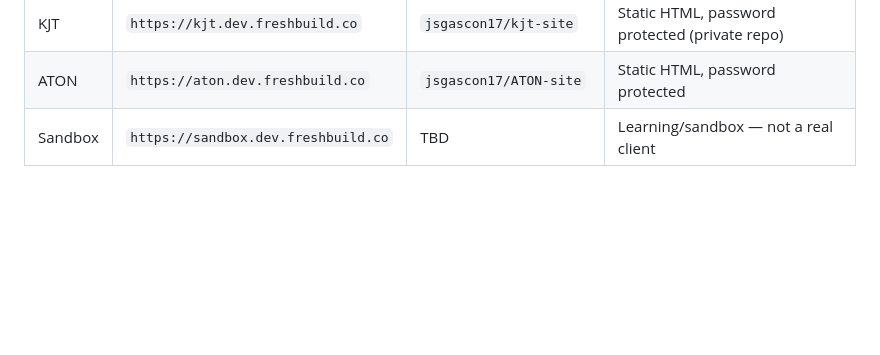
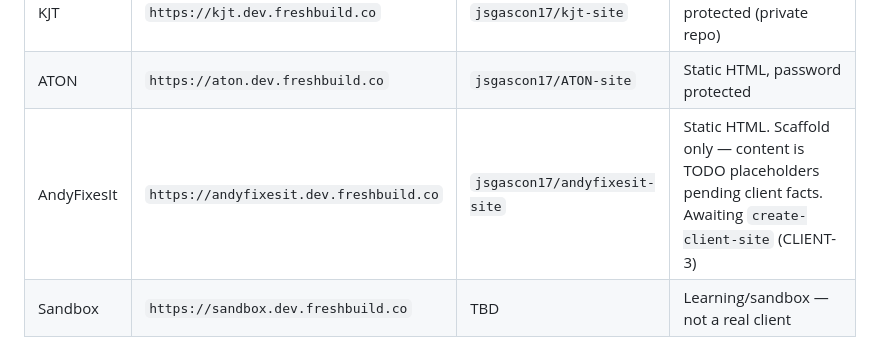
Before and after one commit to jsgascon17/freshbuild-site, a Markdown page: CLAUDE.md, the part around the change. Drawn GitHub-style; blank space fills up the shorter version.

Commit message:
Add AndyFixesIt to the Active Clients table (CLIENT-9)
The table is the only index of who exists and is loaded into context every
session, so a client missing from it is invisible to the next one.

Notes record that the content is placeholders, not approved copy, and that
CLIENT-3 is still outstanding — the server site does not exist yet.

Co-Authored-By: Claude Opus 5 (1M context) <noreply@anthropic.com>

```diff
--- a/CLAUDE.md
+++ b/CLAUDE.md
@@ -44,6 +44,7 @@
 | Nesvold | `https://nesvold.dev.freshbuild.co` | `jsgascon17/nesvold-site` | Static HTML, password protected |
 | KJT | `https://kjt.dev.freshbuild.co` | `jsgascon17/kjt-site` | Static HTML, password protected (private repo) |
 | ATON | `https://aton.dev.freshbuild.co` | `jsgascon17/ATON-site` | Static HTML, password protected |
+| AndyFixesIt | `https://andyfixesit.dev.freshbuild.co` | `jsgascon17/andyfixesit-site` | Static HTML. Scaffold only — content is TODO placeholders pending client facts. Awaiting `create-client-site` (CLIENT-3) |
 | Sandbox | `https://sandbox.dev.freshbuild.co` | TBD | Learning/sandbox — not a real client |
 
 ## Creating New Client Sites
```
